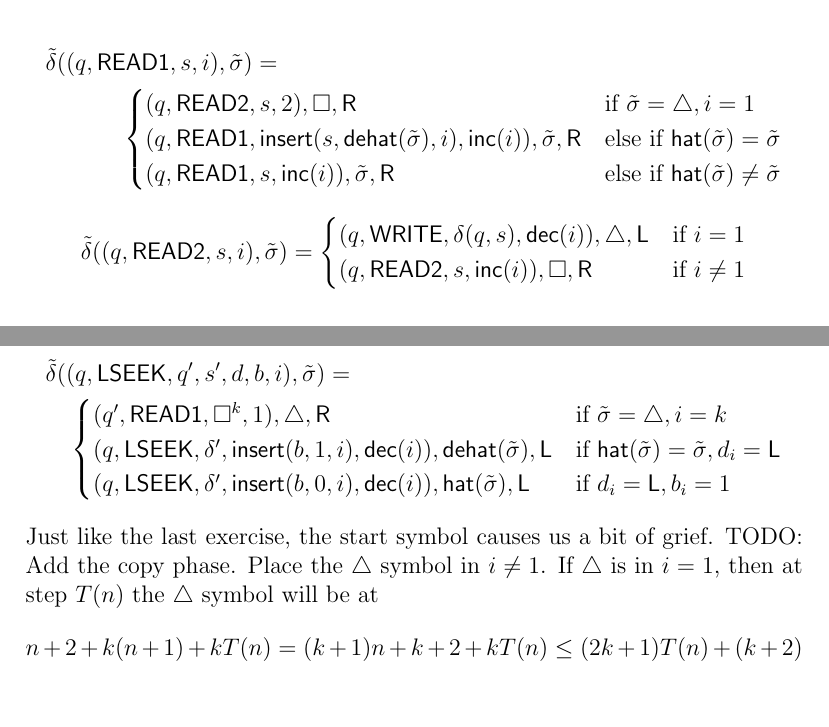
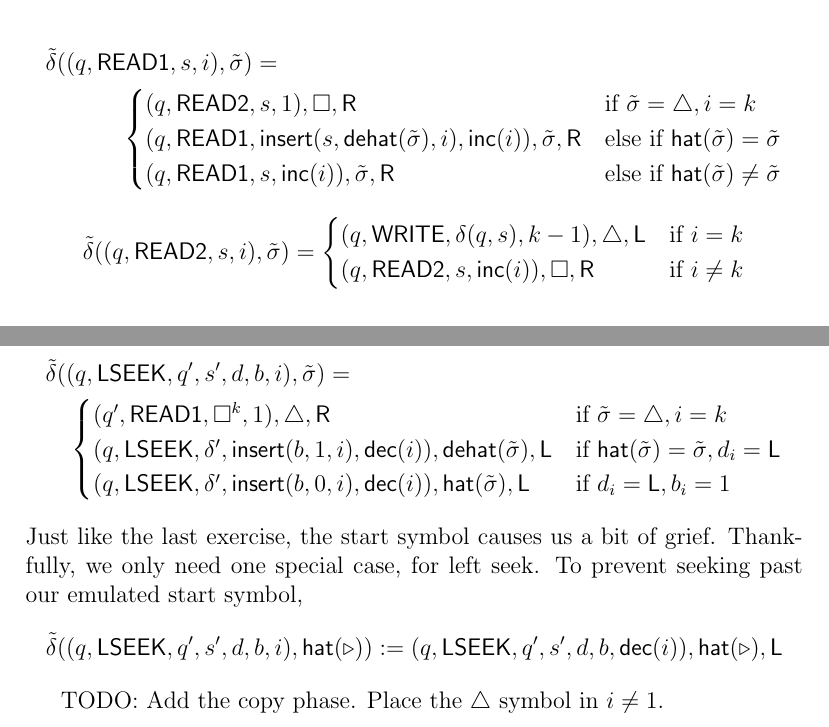
Before and after one commit to uridvir/computational-complexity-exercises, a LaTeX document (chapter 1.tex): two parts of pages 4 and 5 of 5, joined at a grey line, cut so that both start at the same text. Compiled offline with pdfLaTeX.

Commit message:
Added lseek special case, exercise 3

```diff
--- a/chapter 1.tex
+++ b/chapter 1.tex
@@ -136,7 +136,7 @@ $$
 \begin{multline*}
 \tilde{\delta}((q, \textsf{READ1}, s, i), \tilde{\sigma}) = \\
 \begin{cases}
-(q, \textsf{READ2}, s, 2), \square, \textsf{R} & \text{if } \tilde{\sigma} = \triangle, i = 1 \\
+(q, \textsf{READ2}, s, 1), \square, \textsf{R} & \text{if } \tilde{\sigma} = \triangle, i = k \\
 (q, \textsf{READ1}, \textsf{insert}(s,\textsf{dehat}(\tilde{\sigma}),i), \textsf{inc}(i)), \tilde{\sigma}, \textsf{R} & \text{else if } \textsf{hat}(\tilde{\sigma}) = \tilde{\sigma} \\
 (q, \textsf{READ1}, s, \textsf{inc}(i)), \tilde{\sigma}, \textsf{R} & \text{else if } \textsf{hat}(\tilde{\sigma}) \neq \tilde{\sigma}
 \end{cases}
@@ -144,8 +144,8 @@ $$
 $$
 \tilde{\delta}((q, \textsf{READ2}, s, i), \tilde{\sigma}) =
 \begin{cases}
-(q, \textsf{WRITE}, \delta(q, s), \textsf{dec}(i)), \triangle, \textsf{L} & \text{if } i = 1 \\
-(q, \textsf{READ2}, s, \textsf{inc}(i)), \square, \textsf{R} & \text{if } i \neq 1 \\
+(q, \textsf{WRITE}, \delta(q, s), k-1), \triangle, \textsf{L} & \text{if } i = k \\
+(q, \textsf{READ2}, s, \textsf{inc}(i)), \square, \textsf{R} & \text{if } i \neq k \\
 \end{cases}
 $$
 \begin{multline*}
@@ -172,11 +172,11 @@ $$
 (q, \textsf{LSEEK}, \delta', \textsf{insert}(b, 0, i), \textsf{dec}(i)), \textsf{hat}(\tilde{\sigma}), \textsf{L} & \text{if } d_i = \textsf{L}, b_i = 1
 \end{cases}
 \end{multline*}
-Just like the last exercise, the start symbol causes us a bit of grief.
-TODO: Add the copy phase. Place the $\triangle$ symbol in $i\neq1$.
-If $\triangle$ is in $i=1$, then at step $T(n)$ the $\triangle$ symbol will be at
+Just like the last exercise, the start symbol causes us a bit of grief. Thankfully, we only need one special case, for left seek. To prevent seeking past our emulated start symbol,
 $$
-n + 2 + k(n + 1) + kT(n) = (k + 1)n + k + 2 + kT(n) \leq (2k + 1)T(n) + (k+2)
+\tilde{\delta}((q, \textsf{LSEEK}, q', s', d, b, i), \textsf{hat}(\triangleright)) := (q, \textsf{LSEEK}, q', s', d, b, \textsf{dec}(i)), \textsf{hat}(\triangleright), \textsf{L}
 $$
 
+TODO: Add the copy phase. Place the $\triangle$ symbol in $i\neq1$.
+
 \end{document}
```
Also changed, not shown: chapter 1.tex (2 more changed lines).
